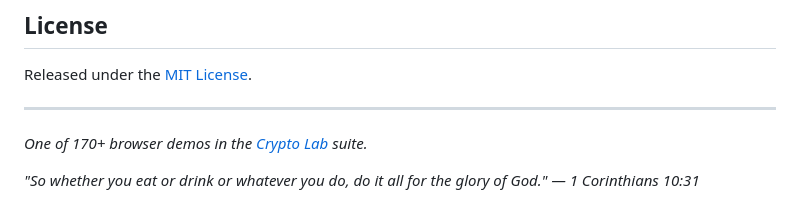
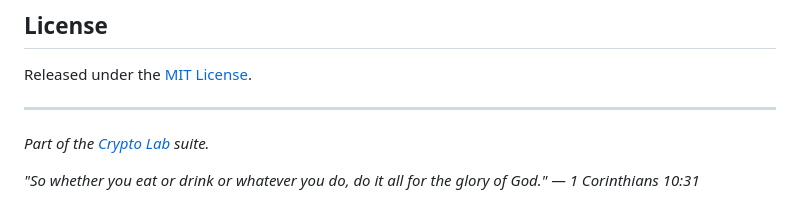
Before and after one commit to systemslibrarian/crypto-lab-paillier-gate, a Markdown page: README.md, the part around the change. Rendered like a GitHub page.

Commit message:
Stop claiming a fleet-wide demo count this page cannot see
The README said "One of 170+ browser demos in the Crypto Lab suite". A
per-demo page has no way to know how many demos exist, so that number was a
claim it never computed - the same defect this fleet is being audited for
everywhere else.

It was also drifting. Four independent hardcoded counts existed across the
materials, none derived from any other, and "170+" was true only by luck
against 175 catalog cards - as every earlier value had been, right up until it
was not.

Raising the number would only reset the clock on the identical failure, so the
count is dropped instead. The link still says what matters: this demo is part
of the suite. The one count worth keeping belongs in the catalog, where it can
be generated from the cards.

Co-Authored-By: Claude Opus 5 <noreply@anthropic.com>

```diff
--- a/README.md
+++ b/README.md
@@ -104,6 +104,6 @@ Released under the [MIT License](LICENSE).
 
 ---
 
-*One of 170+ browser demos in the [Crypto Lab](https://crypto-lab.systemslibrarian.dev/) suite.*
+*Part of the [Crypto Lab](https://crypto-lab.systemslibrarian.dev/) suite.*
 
 *"So whether you eat or drink or whatever you do, do it all for the glory of God." — 1 Corinthians 10:31*
```
